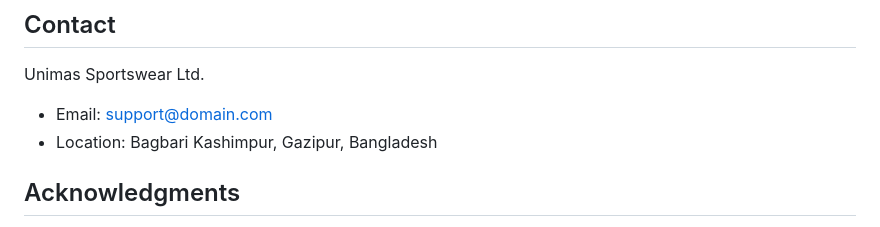
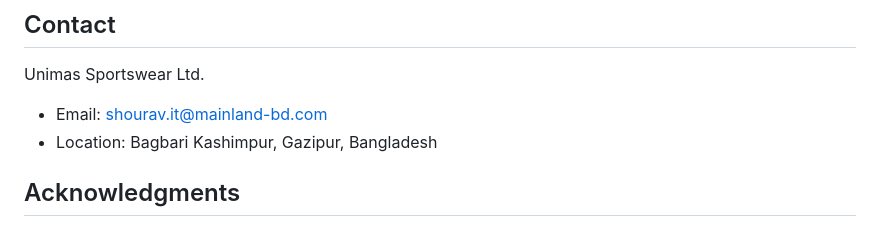
Before and after one commit to rhshourav/unimasWebPageTemplate, a Markdown page: README.md, the part around the change. Drawn GitHub-style.

Commit message:
Update contact email in README

```diff
--- a/README.md
+++ b/README.md
@@ -135,7 +135,7 @@ This project is licensed under the MIT License - see the LICENSE file for detail
 ## Contact
 
 Unimas Sportswear Ltd.
-- Email: support@domain.com
+- Email: shourav.it@mainland-bd.com
 - Location: Bagbari Kashimpur, Gazipur, Bangladesh
 
 ## Acknowledgments
```
